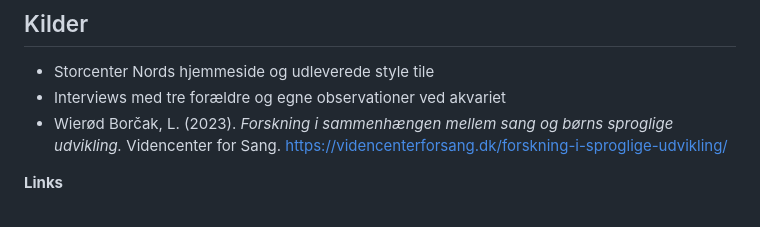
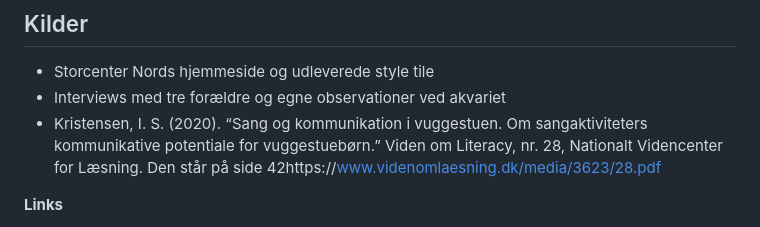
Before and after one commit to loui797m-stack/Projekt-2-Akvariecasen, a Markdown page: README.md, the part around the change. Drawn GitHub-style.

Commit message:
ny kilde

```diff
--- a/README.md
+++ b/README.md
@@ -74,7 +74,7 @@ Løsningen tager udgangspunkt i Storcenter Nords style tile: logo, farver og typ
 
 - Storcenter Nords hjemmeside og udleverede style tile
 - Interviews med tre forældre og egne observationer ved akvariet
-- Wierød Borčak, L. (2023). _Forskning i sammenhængen mellem sang og børns sproglige udvikling._ Videncenter for Sang. https://videncenterforsang.dk/forskning-i-sproglige-udvikling/
+- Kristensen, I. S. (2020). “Sang og kommunikation i vuggestuen. Om sangaktiviteters kommunikative potentiale for vuggestuebørn.” Viden om Literacy, nr. 28, Nationalt Videncenter for Læsning. Den står på side 42https://www.videnomlaesning.dk/media/3623/28.pdf
 
 **Links**
 
```
